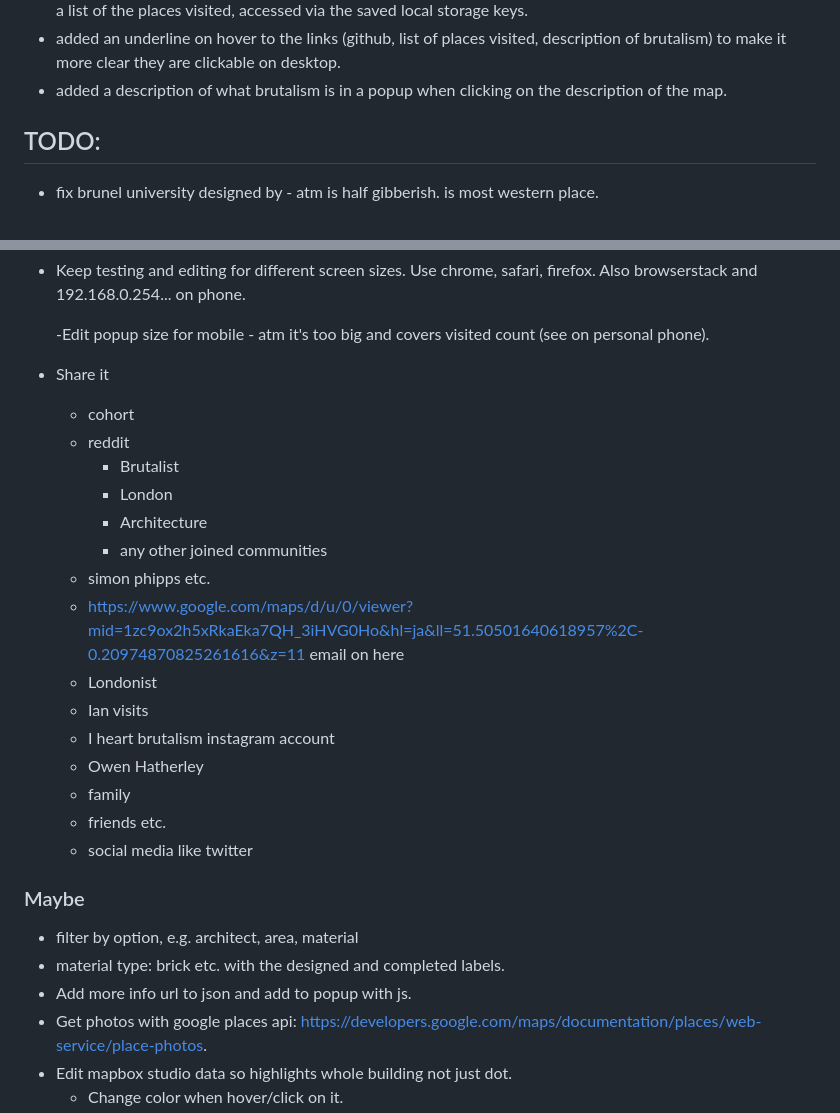
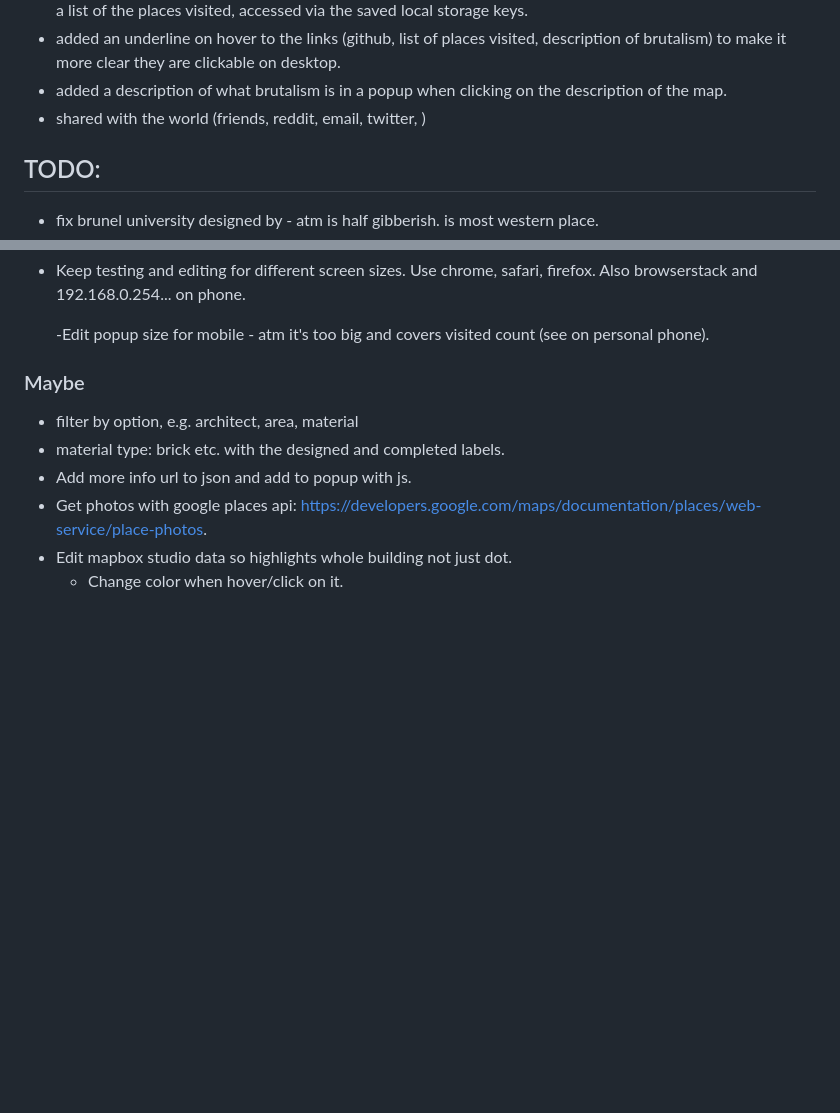
Before and after one commit to jones58/brutalist-map, a Markdown page: README.md, 2 parts joined by grey strips. Rendered like a GitHub page; blank space fills up the shorter version.

```diff
--- a/README.md
+++ b/README.md
@@ -44,6 +44,7 @@ A map for discovering London's Brutalist buildings, built using Mapbox's API.
 - I wanted a list of the places visited to show up when clicking the counter (0/67 etc.). i wrapped the counter in a div to make it clickable then wrote the necessary code in js. I originally thought about writing all the places in the list by accessing the geojson file but I thought keeping the complete list viewable only in map format enhanced the experience of exploration and intrigue from the website. I don't want to serve everything to visitors on a plate but instead let them discover places for themselves with the map. I left it to a list of the places visited, accessed via the saved local storage keys.
 - added an underline on hover to the links (github, list of places visited, description of brutalism) to make it more clear they are clickable on desktop.
 - added a description of what brutalism is in a popup when clicking on the description of the map.
+- shared with the world (friends, reddit, email, twitter, )
 
 ## TODO:
 
@@ -61,23 +62,6 @@ A map for discovering London's Brutalist buildings, built using Mapbox's API.
 - Keep testing and editing for different screen sizes. Use chrome, safari, firefox. Also browserstack and 192.168.0.254... on phone.
 
   -Edit popup size for mobile - atm it's too big and covers visited count (see on personal phone).
-
-- Share it
-  - cohort
-  - reddit
-    - Brutalist
-    - London
-    - Architecture
-    - any other joined communities
-  - simon phipps etc.
-  - https://www.google.com/maps/d/u/0/viewer?mid=1zc9ox2h5xRkaEka7QH_3iHVG0Ho&hl=ja&ll=51.50501640618957%2C-0.20974870825261616&z=11 email on here
-  - Londonist
-  - Ian visits
-  - I heart brutalism instagram account
-  - Owen Hatherley
-  - family
-  - friends etc.
-  - social media like twitter
 
 ### Maybe
 
```
